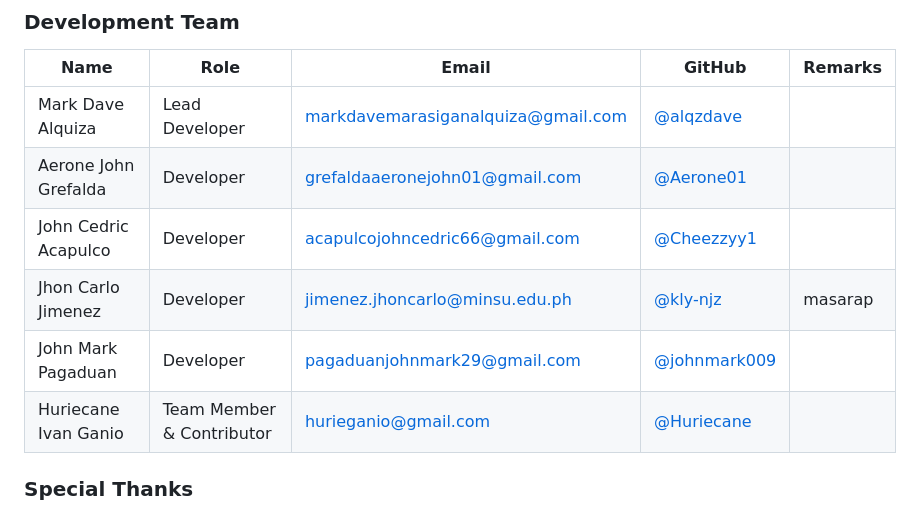
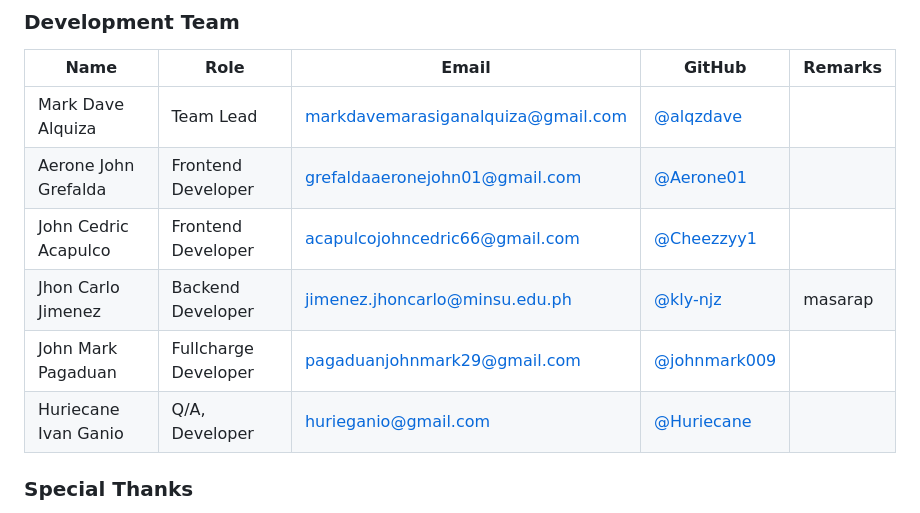
Before and after one commit to alqzdave/TLPH, a Markdown page: README.md, the part around the change. GitHub-like rendering.

Commit message:
no no no

```diff
--- a/README.md
+++ b/README.md
@@ -137,12 +137,12 @@ This project is made possible by the dedicated efforts of the following contribu
 
 | Name | Role | Email | GitHub | Remarks |
 |------|------|-------|--------|--------|
-| Mark Dave Alquiza | Lead Developer | markdavemarasiganalquiza@gmail.com | [@alqzdave](https://github.com/alqzdave) |
-| Aerone John Grefalda | Developer | grefaldaaeronejohn01@gmail.com | [@Aerone01](https://github.com/Aerone01) |
-| John Cedric Acapulco | Developer | acapulcojohncedric66@gmail.com | [@Cheezzyy1](https://github.com/Cheezzyy1) |
-| Jhon Carlo Jimenez | Developer | jimenez.jhoncarlo@minsu.edu.ph | [@kly-njz](https://github.com/kly-njz) | masarap |
-| John Mark Pagaduan | Developer | pagaduanjohnmark29@gmail.com | [@johnmark009](https://github.com/johnmark009) |
-| Huriecane Ivan Ganio | Team Member & Contributor | hurieganio@gmail.com | [@Huriecane](https://github.com/Huriecane) |
+| Mark Dave Alquiza | Team Lead | markdavemarasiganalquiza@gmail.com | [@alqzdave](https://github.com/alqzdave) |
+| Aerone John Grefalda | Frontend Developer | grefaldaaeronejohn01@gmail.com | [@Aerone01](https://github.com/Aerone01) |
+| John Cedric Acapulco | Frontend Developer | acapulcojohncedric66@gmail.com | [@Cheezzyy1](https://github.com/Cheezzyy1) |
+| Jhon Carlo Jimenez | Backend Developer | jimenez.jhoncarlo@minsu.edu.ph | [@kly-njz](https://github.com/kly-njz) | masarap |
+| John Mark Pagaduan | Fullcharge Developer | pagaduanjohnmark29@gmail.com | [@johnmark009](https://github.com/johnmark009) |
+| Huriecane Ivan Ganio | Q/A, Developer | hurieganio@gmail.com | [@Huriecane](https://github.com/Huriecane) |
 
 ### Special Thanks
 
```
